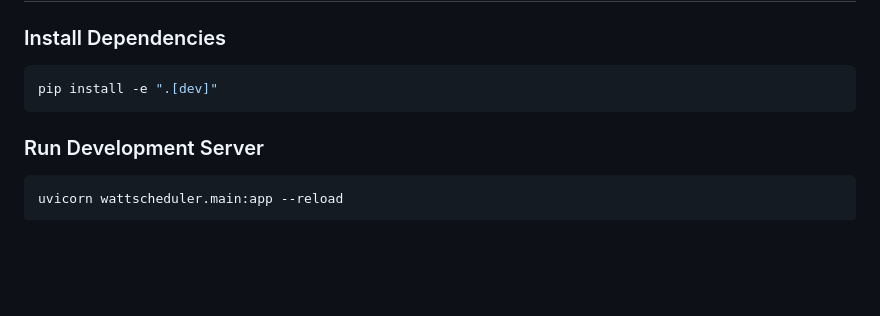
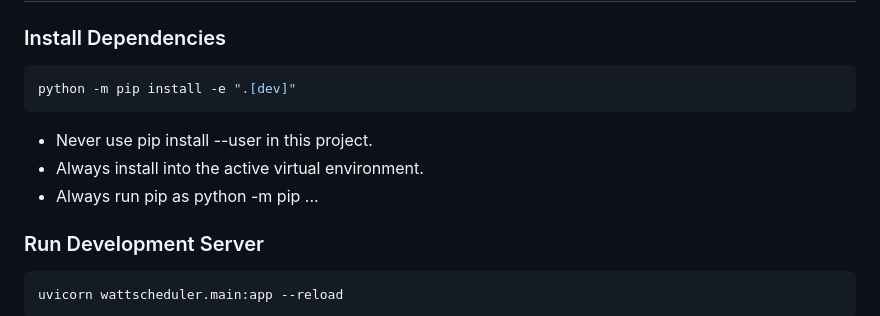
Before and after one commit to mikkomehtonen/wattscheduler, a Markdown page: AGENTS.md, the part around the change. GitHub-like rendering; blank space fills up the shorter version.

Commit message:
Update AGENTS:md

````diff
--- a/AGENTS.md
+++ b/AGENTS.md
@@ -125,8 +125,11 @@ All configurations are defined in pyproject.toml:
 
 ### Install Dependencies
 ```bash
-pip install -e ".[dev]"
+python -m pip install -e ".[dev]"
 ```
+- Never use pip install --user in this project.
+- Always install into the active virtual environment.
+- Always run pip as python -m pip ...
 
 ### Run Development Server
 ```bash
````
